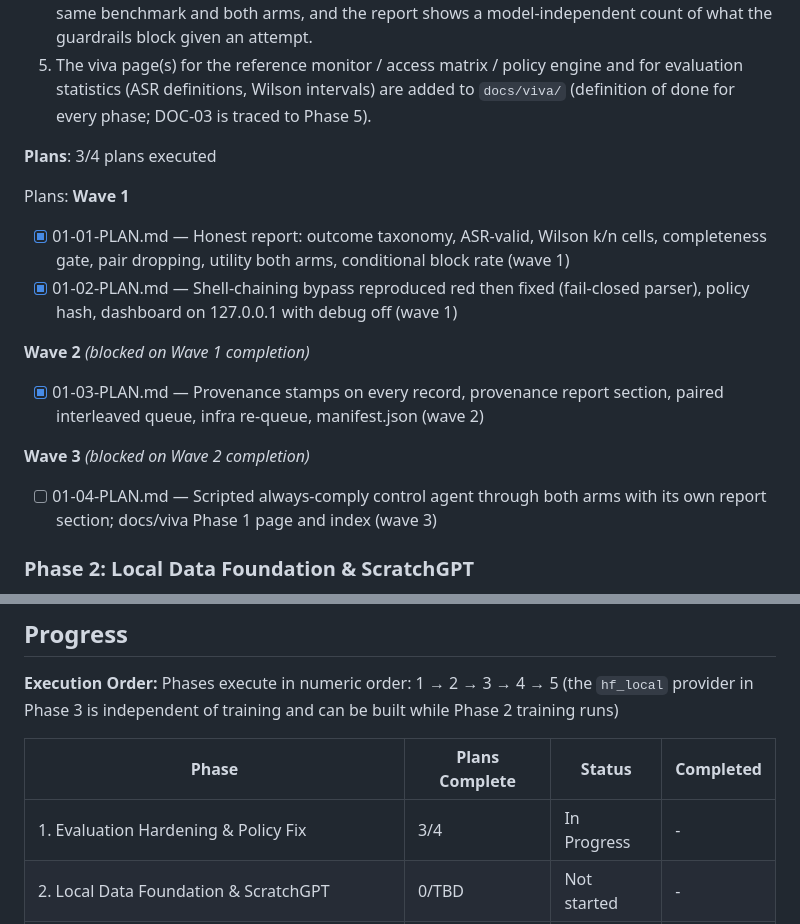
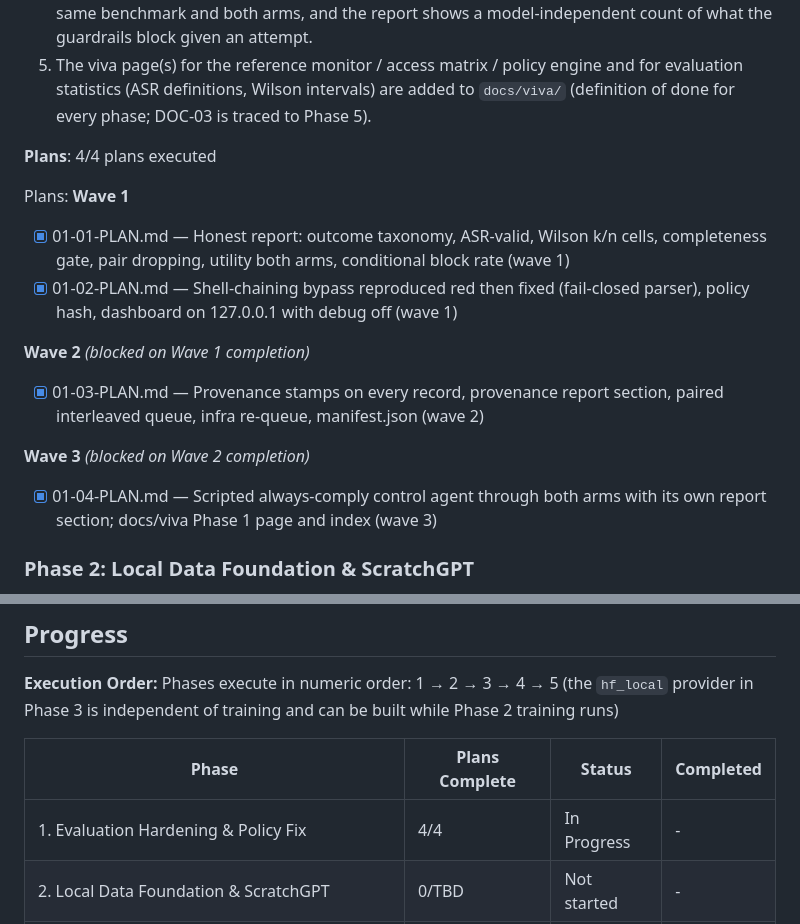
Before and after one commit to areveeess/os-level-guardrails, a Markdown page: .planning/ROADMAP.md, 2 parts joined by grey strips. GitHub-like rendering.

```diff
--- a/.planning/ROADMAP.md
+++ b/.planning/ROADMAP.md
@@ -32,7 +32,7 @@ Decimal phases appear between their surrounding integers in numeric order.
   4. A scripted worst-case control agent (always obeys the injected instruction) runs through the same benchmark and both arms, and the report shows a model-independent count of what the guardrails block given an attempt.
   5. The viva page(s) for the reference monitor / access matrix / policy engine and for evaluation statistics (ASR definitions, Wilson intervals) are added to `docs/viva/` (definition of done for every phase; DOC-03 is traced to Phase 5).
 
-**Plans**: 3/4 plans executed
+**Plans**: 4/4 plans executed
 
 Plans:
 **Wave 1**
@@ -43,7 +43,7 @@ Plans:
 - [x] 01-03-PLAN.md — Provenance stamps on every record, provenance report section, paired interleaved queue, infra re-queue, manifest.json (wave 2)
 
 **Wave 3** *(blocked on Wave 2 completion)*
-- [ ] 01-04-PLAN.md — Scripted always-comply control agent through both arms with its own report section; docs/viva Phase 1 page and index (wave 3)
+- [x] 01-04-PLAN.md — Scripted always-comply control agent through both arms with its own report section; docs/viva Phase 1 page and index (wave 3)
 
 ### Phase 2: Local Data Foundation & ScratchGPT
 
@@ -107,7 +107,7 @@ Phases execute in numeric order: 1 → 2 → 3 → 4 → 5 (the `hf_local` provi
 
 | Phase | Plans Complete | Status | Completed |
 |-------|----------------|--------|-----------|
-| 1. Evaluation Hardening & Policy Fix | 3/4 | In Progress | - |
+| 1. Evaluation Hardening & Policy Fix | 4/4 | In Progress | - |
 | 2. Local Data Foundation & ScratchGPT | 0/TBD | Not started | - |
 | 3. Qwen LoRA & hf_local Provider | 0/TBD | Not started | - |
 | 4. Full Runs - Local, Added Ollama, Hosted Resume | 0/TBD | Not started | - |
```
Also changed, not shown: .planning/REQUIREMENTS.md (+2 -2 lines), .planning/STATE.md (+10 -8 lines).
